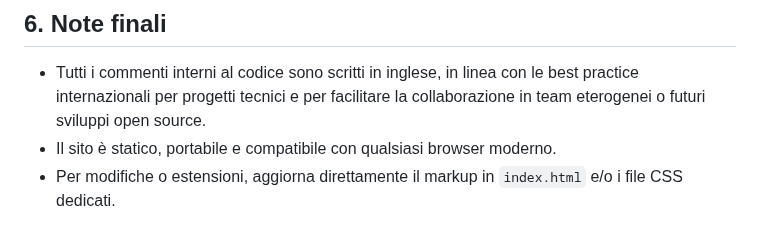
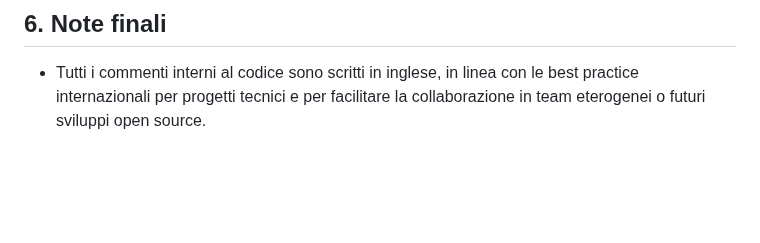
Before and after one commit to andrea16martina/wineExperience, a Markdown page: README.md, the part around the change. GitHub-like rendering; blank space fills up the shorter version.

Commit message:
improvements

```diff
--- a/README.md
+++ b/README.md
@@ -67,5 +67,3 @@ Tutto il CSS è stato accuratamente modularizzato in file dedicati (`css/navbar.
 ## 6. Note finali
 
 - Tutti i commenti interni al codice sono scritti in inglese, in linea con le best practice internazionali per progetti tecnici e per facilitare la collaborazione in team eterogenei o futuri sviluppi open source.
-- Il sito è statico, portabile e compatibile con qualsiasi browser moderno.
-- Per modifiche o estensioni, aggiorna direttamente il markup in `index.html` e/o i file CSS dedicati.
```
